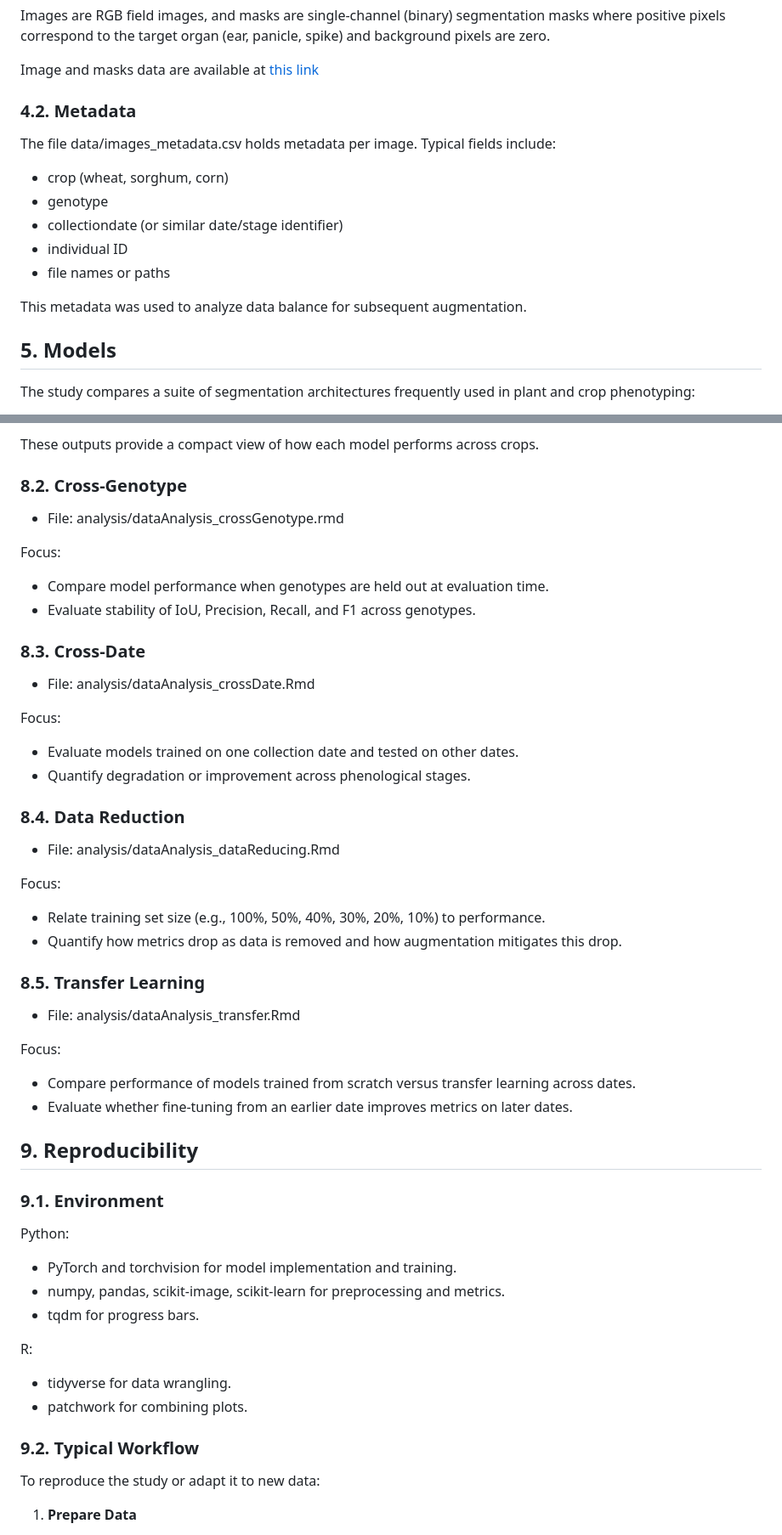
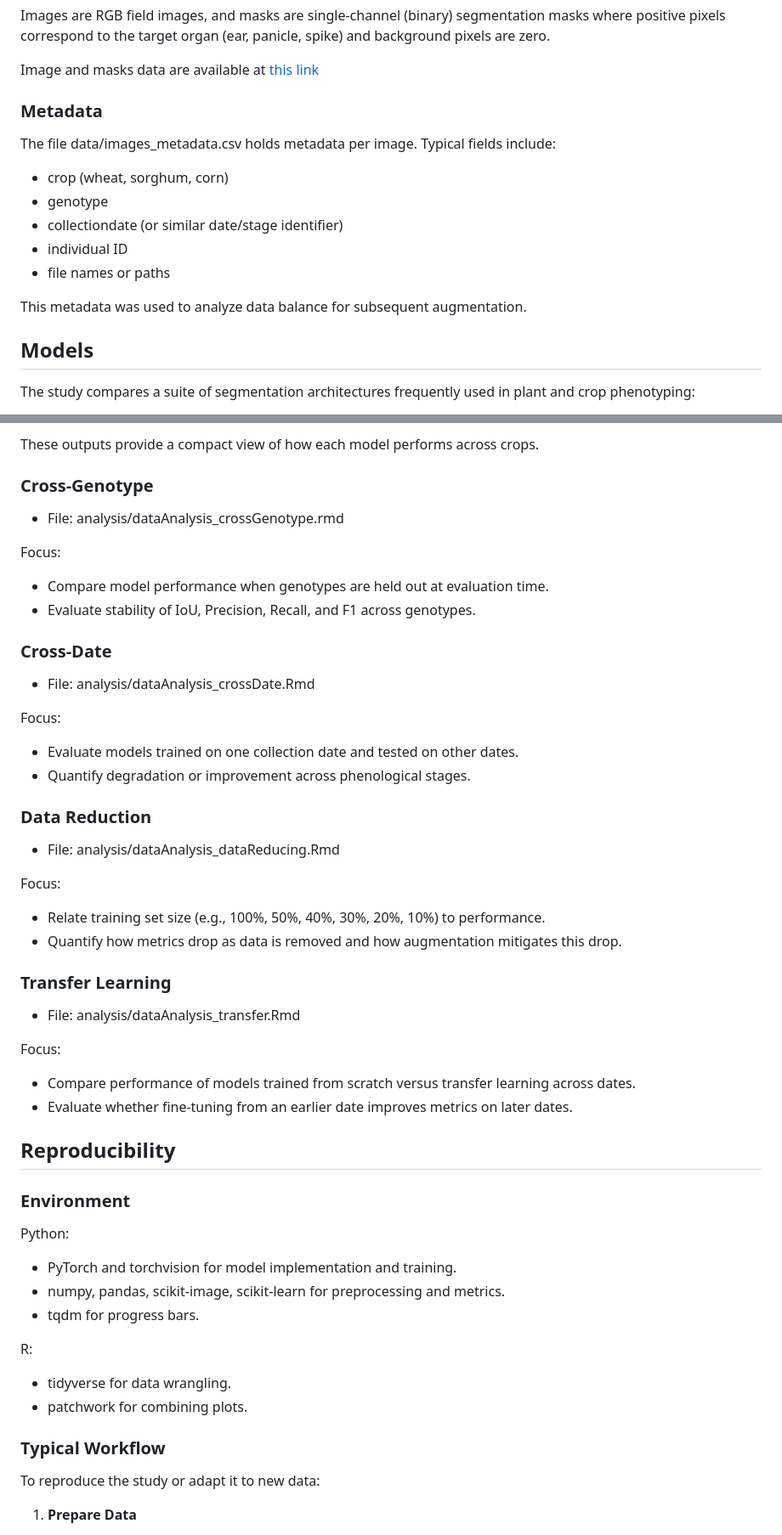
Before and after one commit to Ciampitti-Lab/SegmentationStudy, a Markdown page: README.md, 2 parts joined by grey strips. Shown at 85% size. Rendered like a GitHub page.

```diff
--- a/README.md
+++ b/README.md
@@ -109,7 +128,7 @@ Images are RGB field images, and masks are single-channel (binary) segmentation
 
 Image and masks data are available at [this link](https://zenodo.org/records/18474786)
 
-### 4.2. Metadata
+### Metadata
 
 The file data/images_metadata.csv holds metadata per image. Typical fields include:
 
@@ -122,7 +141,7 @@ The file data/images_metadata.csv holds metadata per image. Typical fields inclu
 This metadata was used to analyze data balance for subsequent augmentation.
 
 
-## 5. Models
+## Models
 
 The study compares a suite of segmentation architectures frequently used in plant and crop phenotyping:
 
@@ -254,7 +273,7 @@ Workflow:
 These outputs provide a compact view of how each model performs across crops.
 
 
-### 8.2. Cross-Genotype
+### Cross-Genotype
 
 - File: analysis/dataAnalysis_crossGenotype.rmd
 
@@ -264,7 +283,7 @@ Focus:
 - Evaluate stability of IoU, Precision, Recall, and F1 across genotypes.
 
 
-### 8.3. Cross-Date
+### Cross-Date
 
 - File: analysis/dataAnalysis_crossDate.Rmd
 
@@ -274,7 +293,7 @@ Focus:
 - Quantify degradation or improvement across phenological stages.
 
 
-### 8.4. Data Reduction
+### Data Reduction
 
 - File: analysis/dataAnalysis_dataReducing.Rmd
 
@@ -284,7 +303,7 @@ Focus:
 - Quantify how metrics drop as data is removed and how augmentation mitigates this drop.
 
 
-### 8.5. Transfer Learning
+### Transfer Learning
 
 - File: analysis/dataAnalysis_transfer.Rmd
 
@@ -294,9 +313,9 @@ Focus:
 - Evaluate whether fine-tuning from an earlier date improves metrics on later dates.
 
 
-## 9. Reproducibility
+## Reproducibility
 
-### 9.1. Environment
+### Environment
 
 Python:
 
@@ -309,7 +328,7 @@ R:
 - tidyverse for data wrangling.
 - patchwork for combining plots.
 
-### 9.2. Typical Workflow
+### Typical Workflow
 
 To reproduce the study or adapt it to new data:
 
```
Also changed, not shown: other parts of README.md (+72 -53 lines).
